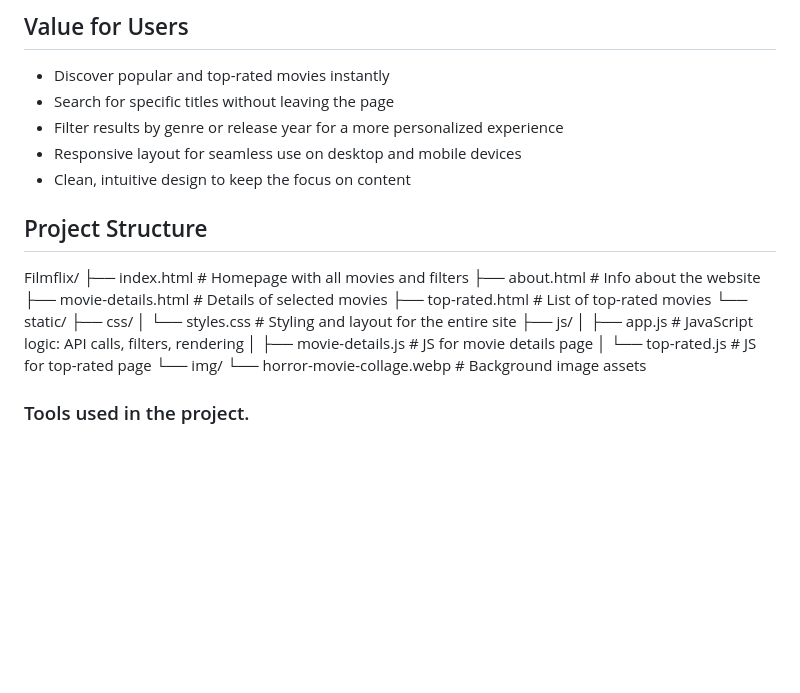
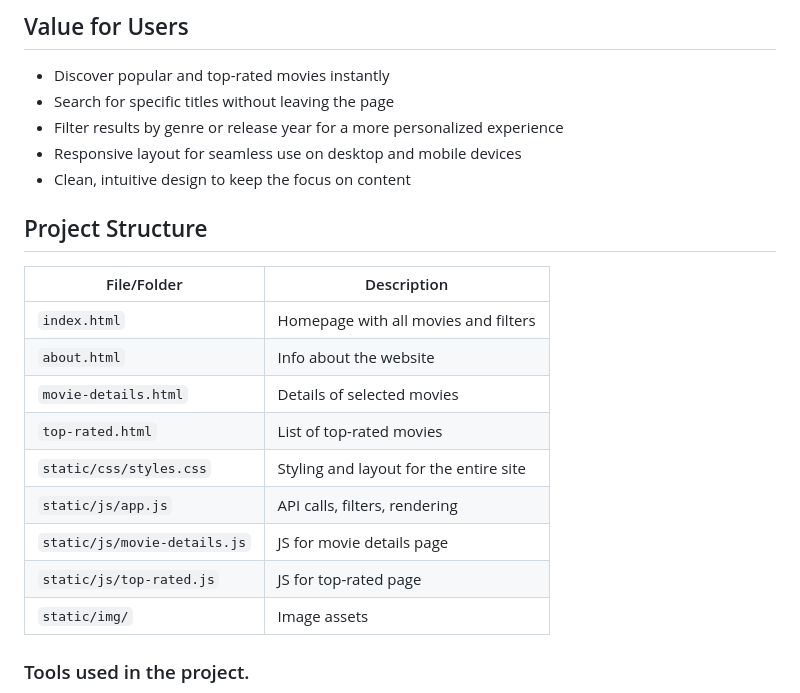
Before and after one commit to hubkinza/Filmflix, a Markdown page: README.md, the part around the change. GitHub-like rendering; blank space fills up the shorter version.

Commit message:
Revise project structure format in README
Updated project structure section to use a table format for better readability.

```diff
--- a/README.md
+++ b/README.md
@@ -12,22 +12,19 @@ Filmflix is a user-friendly movie browsing web app that allows users to discover
 - Filter results by genre or release year for a more personalized experience
 - Responsive layout for seamless use on desktop and mobile devices
 - Clean, intuitive design to keep the focus on content
+## Project Structure
 
-## Project Structure
-Filmflix/
-├── index.html              # Homepage with all movies and filters
-├── about.html              # Info about the website
-├── movie-details.html      # Details of selected movies
-├── top-rated.html          # List of top-rated movies
-└── static/
-    ├── css/
-    │   └── styles.css      # Styling and layout for the entire site
-    ├── js/
-    │   ├── app.js          # JavaScript logic: API calls, filters, rendering
-    │   ├── movie-details.js # JS for movie details page
-    │   └── top-rated.js    # JS for top-rated page
-    └── img/
-        └── horror-movie-collage.webp  # Background image assets
+| File/Folder | Description |
+|---|---|
+| `index.html` | Homepage with all movies and filters |
+| `about.html` | Info about the website |
+| `movie-details.html` | Details of selected movies |
+| `top-rated.html` | List of top-rated movies |
+| `static/css/styles.css` | Styling and layout for the entire site |
+| `static/js/app.js` | API calls, filters, rendering |
+| `static/js/movie-details.js` | JS for movie details page |
+| `static/js/top-rated.js` | JS for top-rated page |
+| `static/img/` | Image assets |
 
 ### Tools used in the project.
 - **HTML5** – Markup structure of the website
```
